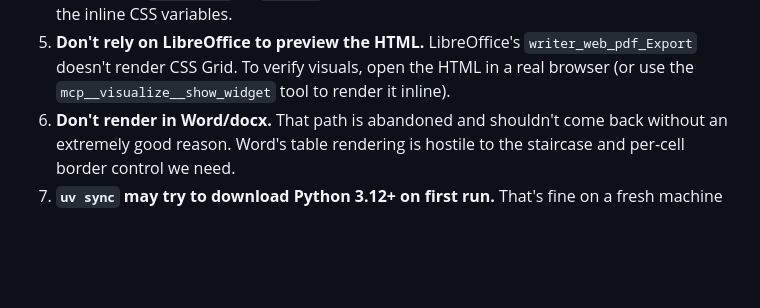
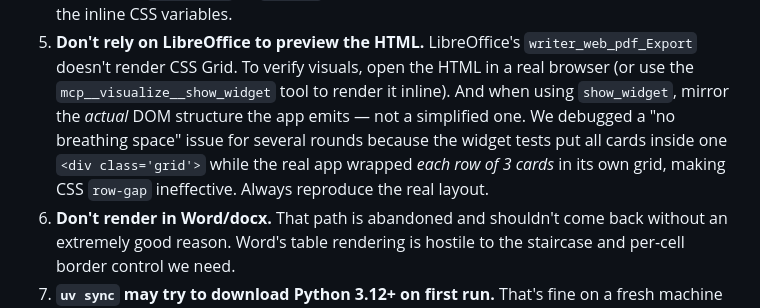
Before and after one commit to talha131/mathematics-exercise-sheet-generator, a Markdown page: CLAUDE.md, the part around the change. GitHub-like rendering; blank space fills up the shorter version.

Commit message:
CLAUDE.md: pitfall #5 — mirror real DOM in show_widget tests
Adding the lesson learned from the row-gap-ineffective bug. The
widget tests had the right CSS but the wrong DOM structure (12 cards
in one grid vs the app's 4 separate single-row grids), which masked
the bug for several rounds. Future debugging via show_widget should
copy the real HTML output verbatim, not a simplified version.

```diff
--- a/CLAUDE.md
+++ b/CLAUDE.md
@@ -484,7 +484,12 @@ in case a page somehow forgets to set one.
 5. **Don't rely on LibreOffice to preview the HTML.** LibreOffice's
    `writer_web_pdf_Export` doesn't render CSS Grid. To verify visuals,
    open the HTML in a real browser (or use the `mcp__visualize__show_widget`
-   tool to render it inline).
+   tool to render it inline). And when using `show_widget`, mirror the
+   *actual* DOM structure the app emits — not a simplified one. We
+   debugged a "no breathing space" issue for several rounds because
+   the widget tests put all cards inside one `<div class='grid'>`
+   while the real app wrapped *each row of 3 cards* in its own grid,
+   making CSS `row-gap` ineffective. Always reproduce the real layout.
 6. **Don't render in Word/docx.** That path is abandoned and shouldn't
    come back without an extremely good reason. Word's table rendering
    is hostile to the staircase and per-cell border control we need.
```
